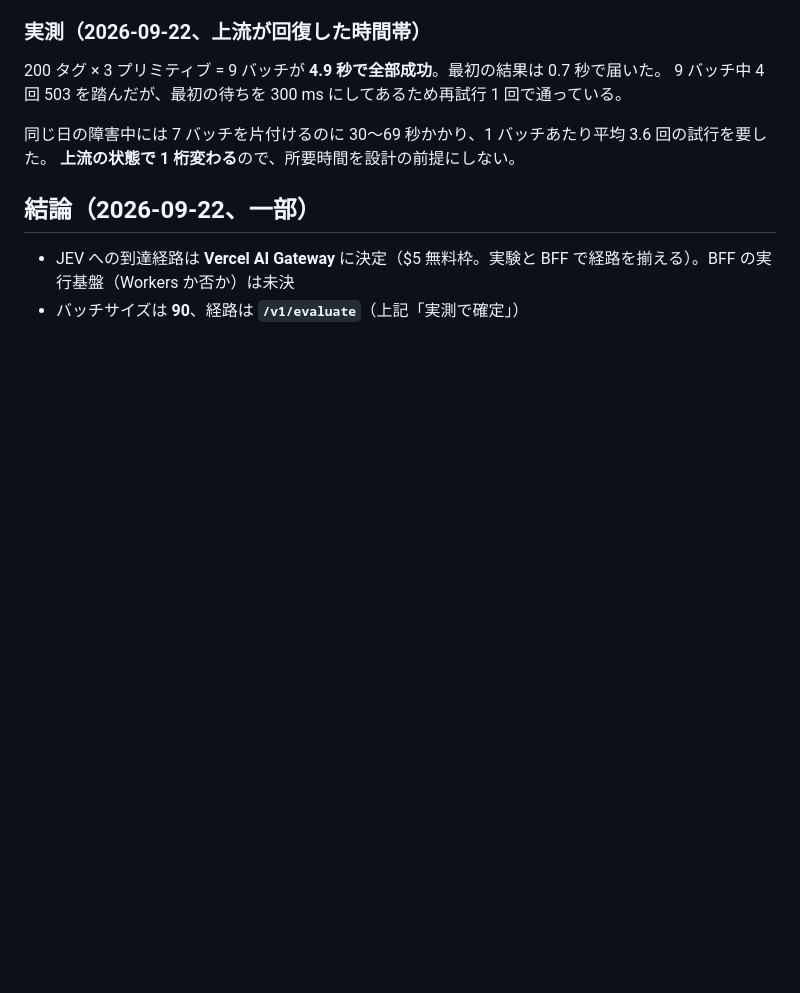
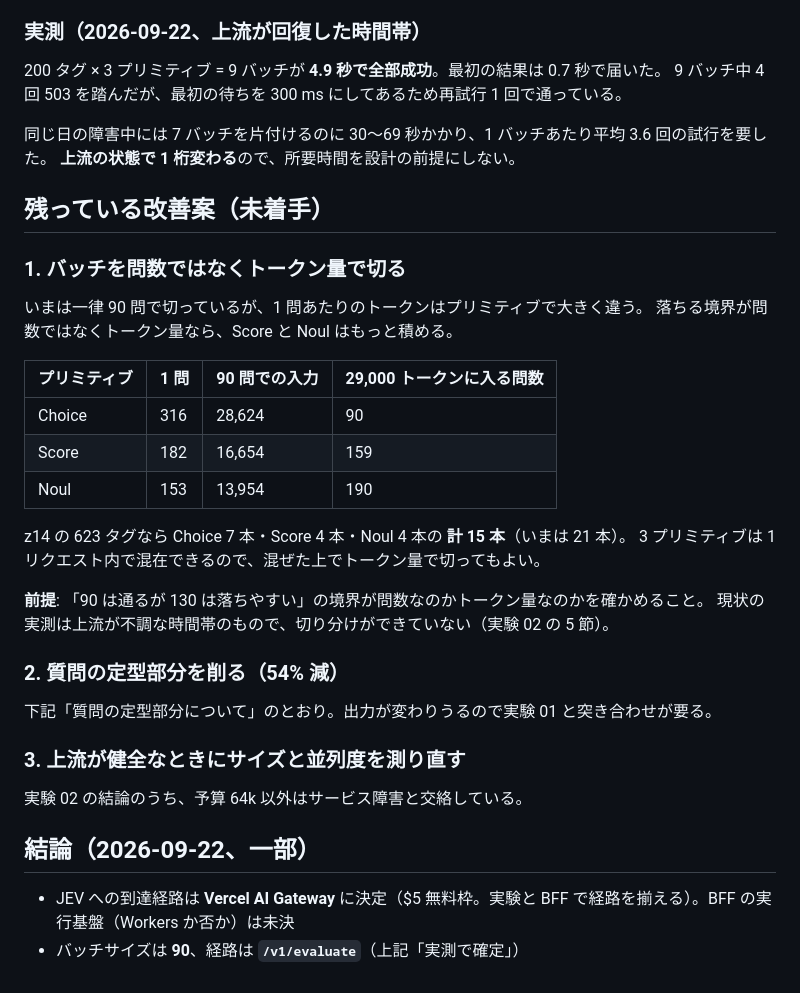
Before and after one commit to jumboly/cogp-jev-lens, a Markdown page: docs/issues/04-jev-bff.md, the part around the change. GitHub-like rendering; blank space fills up the shorter version.

Commit message:
Issue 4: 残っている改善案を記録（トークン基準のバッチ・定型削減・再測定）
口頭でのみ触れていた改善案を残す。特にバッチをトークン量で切る案は、
1 問あたりが Choice 316 / Score 182 / Noul 153 トークンと大きく違うため、
z14 の 623 タグで 21 本 → 15 本になりうる。

ただし「90 は通るが 130 は落ちやすい」の境界が問数かトークン量かは
切り分けできていない。現状の実測は上流が不調な時間帯のもの。

Co-Authored-By: Claude Fable 5.1 <noreply@anthropic.com>

```diff
--- a/docs/issues/04-jev-bff.md
+++ b/docs/issues/04-jev-bff.md
@@ -150,6 +150,30 @@ JEV は公開直後でサービス側の不調が通常運用でも起こる。
 同じ日の障害中には 7 バッチを片付けるのに 30〜69 秒かかり、1 バッチあたり平均 3.6 回の試行を要した。
 **上流の状態で 1 桁変わる**ので、所要時間を設計の前提にしない。
 
+## 残っている改善案（未着手）
+
+### 1. バッチを問数ではなくトークン量で切る
+いまは一律 90 問で切っているが、1 問あたりのトークンはプリミティブで大きく違う。
+落ちる境界が問数ではなくトークン量なら、Score と Noul はもっと積める。
+
+| プリミティブ | 1 問 | 90 問での入力 | 29,000 トークンに入る問数 |
+| --- | --- | --- | --- |
+| Choice | 316 | 28,624 | 90 |
+| Score | 182 | 16,654 | 159 |
+| Noul | 153 | 13,954 | 190 |
+
+z14 の 623 タグなら Choice 7 本・Score 4 本・Noul 4 本の **計 15 本**（いまは 21 本）。
+3 プリミティブは 1 リクエスト内で混在できるので、混ぜた上でトークン量で切ってもよい。
+
+**前提**: 「90 は通るが 130 は落ちやすい」の境界が問数なのかトークン量なのかを確かめること。
+現状の実測は上流が不調な時間帯のもので、切り分けができていない（実験 02 の 5 節）。
+
+### 2. 質問の定型部分を削る（54% 減）
+下記「質問の定型部分について」のとおり。出力が変わりうるので実験 01 と突き合わせが要る。
+
+### 3. 上流が健全なときにサイズと並列度を測り直す
+実験 02 の結論のうち、予算 64k 以外はサービス障害と交絡している。
+
 ## 結論（2026-09-22、一部）
 - JEV への到達経路は **Vercel AI Gateway** に決定（$5 無料枠。実験と BFF で経路を揃える）。BFF の実行基盤（Workers か否か）は未決
 - バッチサイズは **90**、経路は **`/v1/evaluate`**（上記「実測で確定」）
```
